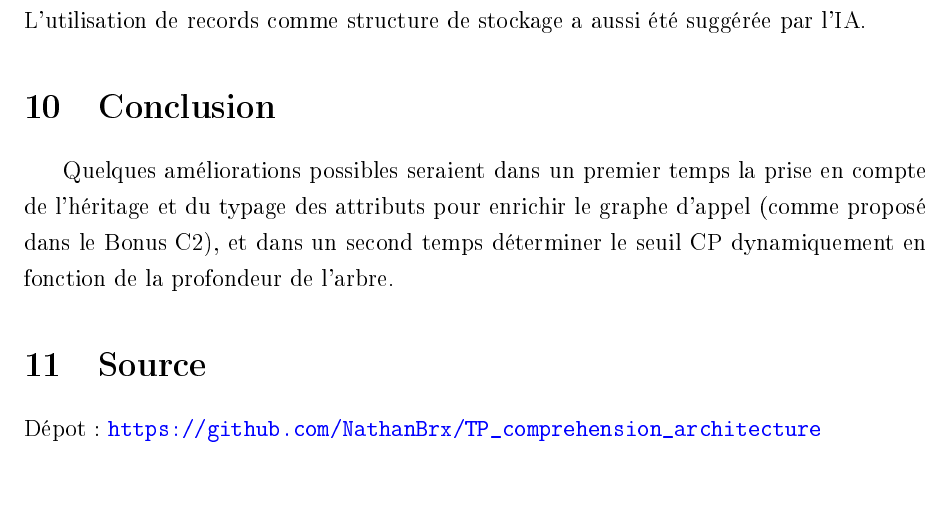
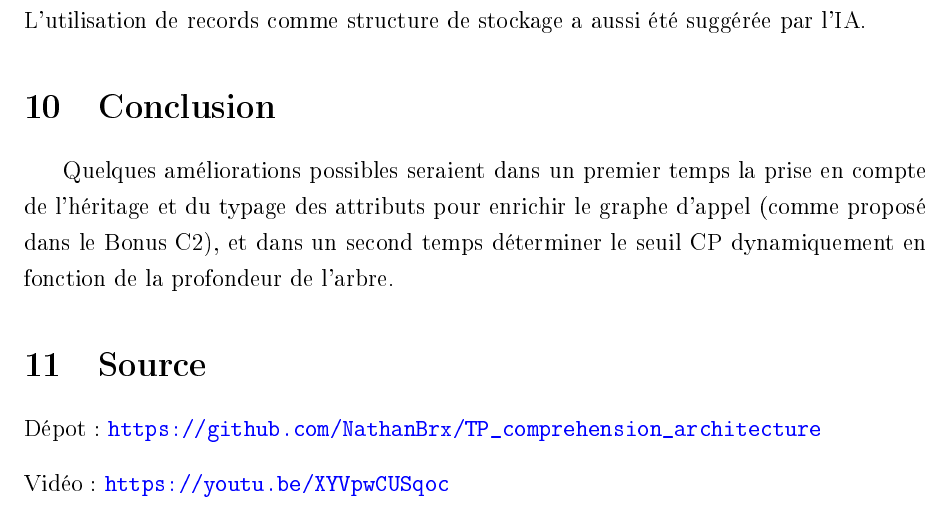
Before and after one commit to NathanBrx/TP_comprehension_architecture, a LaTeX document (documents/report/TP2-Comprehension_architecture.tex): part of page 15 of 15, cut so that both start at the same text. The pictures show the PDF file documents/report/TP2-Comprehension_architecture.pdf that the author committed with the source.

Commit message:
[Chg] added youtube link to report

```diff
--- a/documents/report/TP2-Comprehension_architecture.tex
+++ b/documents/report/TP2-Comprehension_architecture.tex
@@ -193,4 +193,7 @@ Quelques améliorations possibles seraient dans un premier temps la prise en com
 
 \noindent{Dépot : \url{https://github.com/NathanBrx/TP_comprehension_architecture}}
 
+\noindent{Vidéo : \url{https://youtu.be/XYVpwCUSqoc}}
+
+
 \end{document}
```
Also changed, not shown: documents/report/TP2-Comprehension_architecture.pdf, 2 other files.
